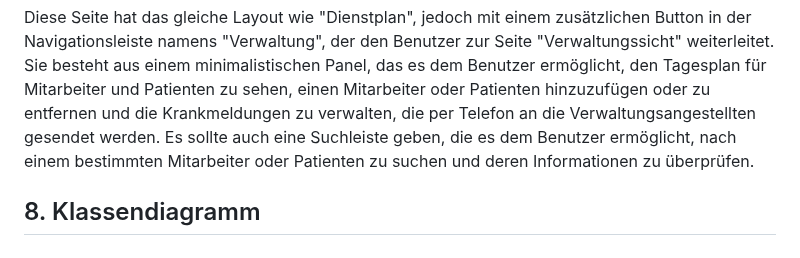
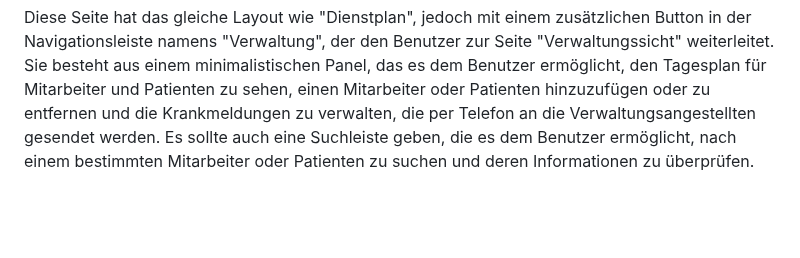
Before and after one commit to Chunk3r/SWE-Praktikum-23, a Markdown page: Praktikumsbericht.md, the part around the change. Rendered like a GitHub page; blank space fills up the shorter version.

```diff
--- a/Praktikumsbericht.md
+++ b/Praktikumsbericht.md
@@ -165,5 +165,3 @@ Diese Seite ist für sowohl Pfleger als auch Verwaltungsangestellte sichtbar. Hi
 Zuletzt haben wir die Seite "Verwaltungssicht", die nur für Verwaltungsangestellte im Unternehmen sichtbar ist. Wie oben erwähnt, haben Verwaltungsangestellte Zugang sowohl zu den Seiten "Dienstplan" als auch "Verwaltungssicht".
 
 Diese Seite hat das gleiche Layout wie "Dienstplan", jedoch mit einem zusätzlichen Button in der Navigationsleiste namens "Verwaltung", der den Benutzer zur Seite "Verwaltungssicht" weiterleitet. Sie besteht aus einem minimalistischen Panel, das es dem Benutzer ermöglicht, den Tagesplan für Mitarbeiter und Patienten zu sehen, einen Mitarbeiter oder Patienten hinzuzufügen oder zu entfernen und die Krankmeldungen zu verwalten, die per Telefon an die Verwaltungsangestellten gesendet werden. Es sollte auch eine Suchleiste geben, die es dem Benutzer ermöglicht, nach einem bestimmten Mitarbeiter oder Patienten zu suchen und deren Informationen zu überprüfen.
-
-## 8. Klassendiagramm
```
